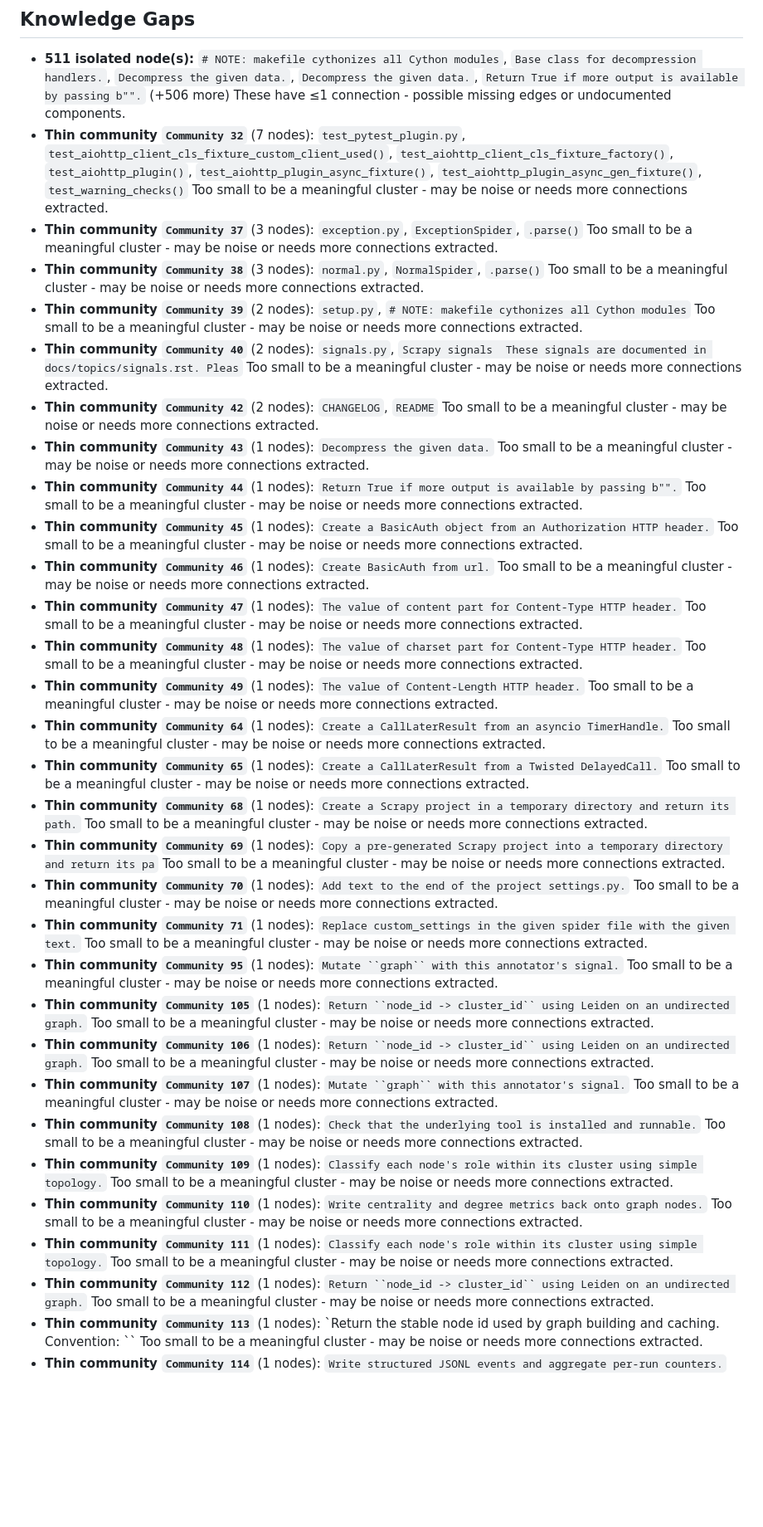
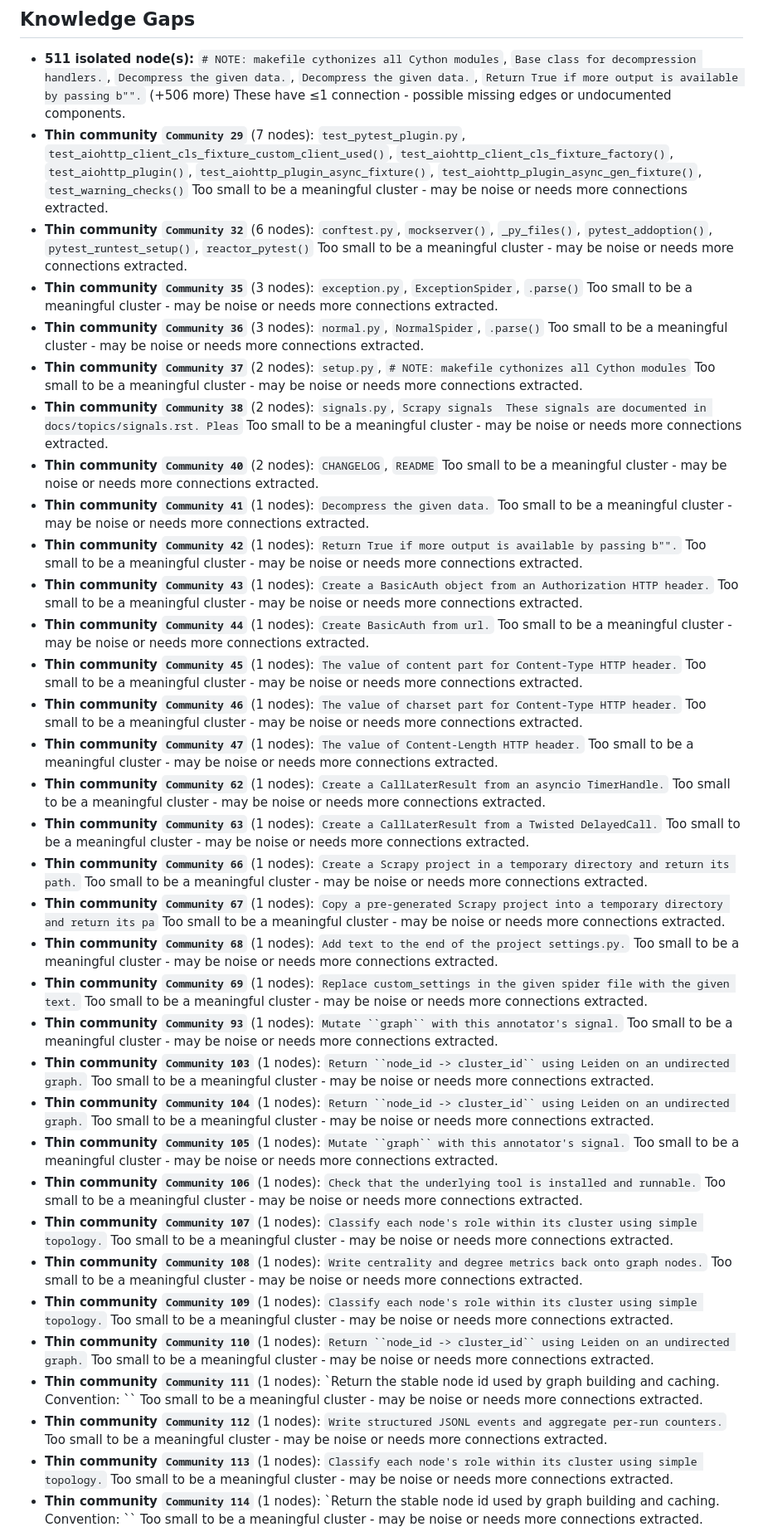
Before and after one commit to benzae1/qualgraph, a Markdown page: graphify-out/GRAPH_REPORT.md, the part around one of its changes. Shown at 83% size. GitHub-like rendering; blank space fills up the shorter version.

Commit message:
Update graphify graph for viewer

```diff
--- a/graphify-out/GRAPH_REPORT.md
+++ b/graphify-out/GRAPH_REPORT.md
@@ -388,63 +378,69 @@ Nodes (1): Return the stable node id used by graph building and caching.      Co
 ## Knowledge Gaps
 - **511 isolated node(s):** `# NOTE: makefile cythonizes all Cython modules`, `Base class for decompression handlers.`, `Decompress the given data.`, `Decompress the given data.`, `Return True if more output is available by passing b"".` (+506 more)
   These have ≤1 connection - possible missing edges or undocumented components.
-- **Thin community `Community 32`** (7 nodes): `test_pytest_plugin.py`, `test_aiohttp_client_cls_fixture_custom_client_used()`, `test_aiohttp_client_cls_fixture_factory()`, `test_aiohttp_plugin()`, `test_aiohttp_plugin_async_fixture()`, `test_aiohttp_plugin_async_gen_fixture()`, `test_warning_checks()`
+- **Thin community `Community 29`** (7 nodes): `test_pytest_plugin.py`, `test_aiohttp_client_cls_fixture_custom_client_used()`, `test_aiohttp_client_cls_fixture_factory()`, `test_aiohttp_plugin()`, `test_aiohttp_plugin_async_fixture()`, `test_aiohttp_plugin_async_gen_fixture()`, `test_warning_checks()`
   Too small to be a meaningful cluster - may be noise or needs more connections extracted.
-- **Thin community `Community 37`** (3 nodes): `exception.py`, `ExceptionSpider`, `.parse()`
+- **Thin community `Community 32`** (6 nodes): `conftest.py`, `mockserver()`, `_py_files()`, `pytest_addoption()`, `pytest_runtest_setup()`, `reactor_pytest()`
   Too small to be a meaningful cluster - may be noise or needs more connections extracted.
-- **Thin community `Community 38`** (3 nodes): `normal.py`, `NormalSpider`, `.parse()`
+- **Thin community `Community 35`** (3 nodes): `exception.py`, `ExceptionSpider`, `.parse()`
   Too small to be a meaningful cluster - may be noise or needs more connections extracted.
-- **Thin community `Community 39`** (2 nodes): `setup.py`, `# NOTE: makefile cythonizes all Cython modules`
+- **Thin community `Community 36`** (3 nodes): `normal.py`, `NormalSpider`, `.parse()`
   Too small to be a meaningful cluster - may be noise or needs more connections extracted.
-- **Thin community `Community 40`** (2 nodes): `signals.py`, `Scrapy signals  These signals are documented in docs/topics/signals.rst. Pleas`
+- **Thin community `Community 37`** (2 nodes): `setup.py`, `# NOTE: makefile cythonizes all Cython modules`
   Too small to be a meaningful cluster - may be noise or needs more connections extracted.
-- **Thin community `Community 42`** (2 nodes): `CHANGELOG`, `README`
+- **Thin community `Community 38`** (2 nodes): `signals.py`, `Scrapy signals  These signals are documented in docs/topics/signals.rst. Pleas`
   Too small to be a meaningful cluster - may be noise or needs more connections extracted.
-- **Thin community `Community 43`** (1 nodes): `Decompress the given data.`
+- **Thin community `Community 40`** (2 nodes): `CHANGELOG`, `README`
   Too small to be a meaningful cluster - may be noise or needs more connections extracted.
-- **Thin community `Community 44`** (1 nodes): `Return True if more output is available by passing b"".`
+- **Thin community `Community 41`** (1 nodes): `Decompress the given data.`
   Too small to be a meaningful cluster - may be noise or needs more connections extracted.
-- **Thin community `Community 45`** (1 nodes): `Create a BasicAuth object from an Authorization HTTP header.`
+- **Thin community `Community 42`** (1 nodes): `Return True if more output is available by passing b"".`
   Too small to be a meaningful cluster - may be noise or needs more connections extracted.
-- **Thin community `Community 46`** (1 nodes): `Create BasicAuth from url.`
+- **Thin community `Community 43`** (1 nodes): `Create a BasicAuth object from an Authorization HTTP header.`
   Too small to be a meaningful cluster - may be noise or needs more connections extracted.
-- **Thin community `Community 47`** (1 nodes): `The value of content part for Content-Type HTTP header.`
+- **Thin community `Community 44`** (1 nodes): `Create BasicAuth from url.`
   Too small to be a meaningful cluster - may be noise or needs more connections extracted.
-- **Thin community `Community 48`** (1 nodes): `The value of charset part for Content-Type HTTP header.`
+- **Thin community `Community 45`** (1 nodes): `The value of content part for Content-Type HTTP header.`
   Too small to be a meaningful cluster - may be noise or needs more connections extracted.
-- **Thin community `Community 49`** (1 nodes): `The value of Content-Length HTTP header.`
+- **Thin community `Community 46`** (1 nodes): `The value of charset part for Content-Type HTTP header.`
   Too small to be a meaningful cluster - may be noise or needs more connections extracted.
-- **Thin community `Community 64`** (1 nodes): `Create a CallLaterResult from an asyncio TimerHandle.`
+- **Thin community `Community 47`** (1 nodes): `The value of Content-Length HTTP header.`
   Too small to be a meaningful cluster - may be noise or needs more connections extracted.
-- **Thin community `Community 65`** (1 nodes): `Create a CallLaterResult from a Twisted DelayedCall.`
+- **Thin community `Community 62`** (1 nodes): `Create a CallLaterResult from an asyncio TimerHandle.`
   Too small to be a meaningful cluster - may be noise or needs more connections extracted.
-- **Thin community `Community 68`** (1 nodes): `Create a Scrapy project in a temporary directory and return its path.`
+- **Thin community `Community 63`** (1 nodes): `Create a CallLaterResult from a Twisted DelayedCall.`
   Too small to be a meaningful cluster - may be noise or needs more connections extracted.
-- **Thin community `Community 69`** (1 nodes): `Copy a pre-generated Scrapy project into a temporary directory and return its pa`
+- **Thin community `Community 66`** (1 nodes): `Create a Scrapy project in a temporary directory and return its path.`
   Too small to be a meaningful cluster - may be noise or needs more connections extracted.
-- **Thin community `Community 70`** (1 nodes): `Add text to the end of the project settings.py.`
+- **Thin community `Community 67`** (1 nodes): `Copy a pre-generated Scrapy project into a temporary directory and return its pa`
   Too small to be a meaningful cluster - may be noise or needs more connections extracted.
-- **Thin community `Community 71`** (1 nodes): `Replace custom_settings in the given spider file with the given text.`
+- **Thin community `Community 68`** (1 nodes): `Add text to the end of the project settings.py.`
   Too small to be a meaningful cluster - may be noise or needs more connections extracted.
-- **Thin community `Community 95`** (1 nodes): `Mutate ``graph`` with this annotator's signal.`
+- **Thin community `Community 69`** (1 nodes): `Replace custom_settings in the given spider file with the given text.`
   Too small to be a meaningful cluster - may be noise or needs more connections extracted.
-- **Thin community `Community 105`** (1 nodes): `Return ``node_id -> cluster_id`` using Leiden on an undirected graph.`
+- **Thin community `Community 93`** (1 nodes): `Mutate ``graph`` with this annotator's signal.`
   Too small to be a meaningful cluster - may be noise or needs more connections extracted.
-- **Thin community `Community 106`** (1 nodes): `Return ``node_id -> cluster_id`` using Leiden on an undirected graph.`
+- **Thin community `Community 103`** (1 nodes): `Return ``node_id -> cluster_id`` using Leiden on an undirected graph.`
   Too small to be a meaningful cluster - may be noise or needs more connections extracted.
-- **Thin community `Community 107`** (1 nodes): `Mutate ``graph`` with this annotator's signal.`
+- **Thin community `Community 104`** (1 nodes): `Return ``node_id -> cluster_id`` using Leiden on an undirected graph.`
   Too small to be a meaningful cluster - may be noise or needs more connections extracted.
-- **Thin community `Community 108`** (1 nodes): `Check that the underlying tool is installed and runnable.`
+- **Thin community `Community 105`** (1 nodes): `Mutate ``graph`` with this annotator's signal.`
+  Too small to be a meaningful cluster - may be noise or needs more connections extracted.
+- **Thin community `Community 106`** (1 nodes): `Check that the underlying tool is installed and runnable.`
+  Too small to be a meaningful cluster - may be noise or needs more connections extracted.
+- **Thin community `Community 107`** (1 nodes): `Classify each node's role within its cluster using simple topology.`
+  Too small to be a meaningful cluster - may be noise or needs more connections extracted.
+- **Thin community `Community 108`** (1 nodes): `Write centrality and degree metrics back onto graph nodes.`
   Too small to be a meaningful cluster - may be noise or needs more connections extracted.
 - **Thin community `Community 109`** (1 nodes): `Classify each node's role within its cluster using simple topology.`
   Too small to be a meaningful cluster - may be noise or needs more connections extracted.
-- **Thin community `Community 110`** (1 nodes): `Write centrality and degree metrics back onto graph nodes.`
+- **Thin community `Community 110`** (1 nodes): `Return ``node_id -> cluster_id`` using Leiden on an undirected graph.`
   Too small to be a meaningful cluster - may be noise or needs more connections extracted.
-- **Thin community `Community 111`** (1 nodes): `Classify each node's role within its cluster using simple topology.`
+- **Thin community `Community 111`** (1 nodes): `Return the stable node id used by graph building and caching.      Convention: ``
   Too small to be a meaningful cluster - may be noise or needs more connections extracted.
-- **Thin community `Community 112`** (1 nodes): `Return ``node_id -> cluster_id`` using Leiden on an undirected graph.`
+- **Thin community `Community 112`** (1 nodes): `Write structured JSONL events and aggregate per-run counters.`
   Too small to be a meaningful cluster - may be noise or needs more connections extracted.
-- **Thin community `Community 113`** (1 nodes): `Return the stable node id used by graph building and caching.      Convention: ``
+- **Thin community `Community 113`** (1 nodes): `Classify each node's role within its cluster using simple topology.`
   Too small to be a meaningful cluster - may be noise or needs more connections extracted.
-- **Thin community `Community 114`** (1 nodes): `Write structured JSONL events and aggregate per-run counters.`
+- **Thin community `Community 114`** (1 nodes): `Return the stable node id used by graph building and caching.      Convention: ``
   Too small to be a meaningful cluster - may be noise or needs more connections extracted.
```
Also changed, not shown: other parts of graphify-out/GRAPH_REPORT.md (+126 -140 lines).
